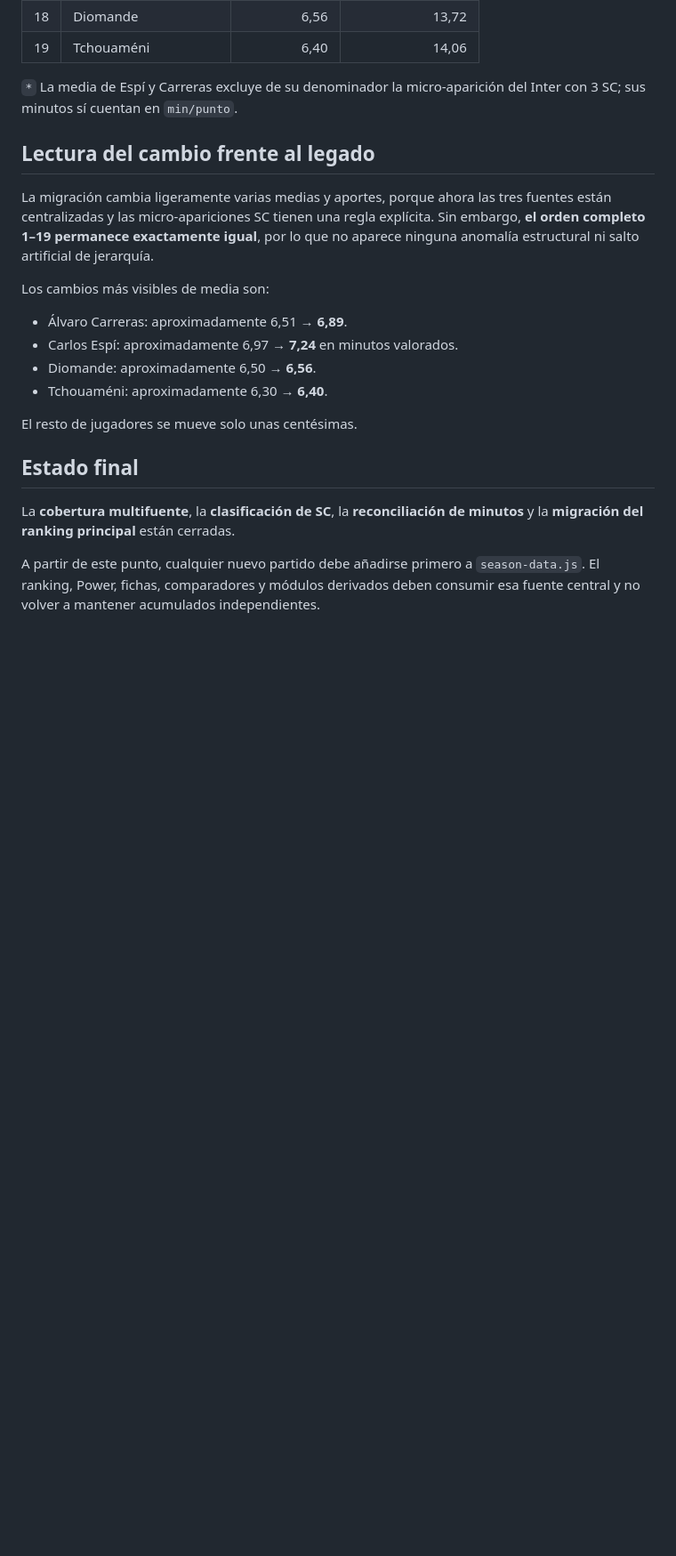
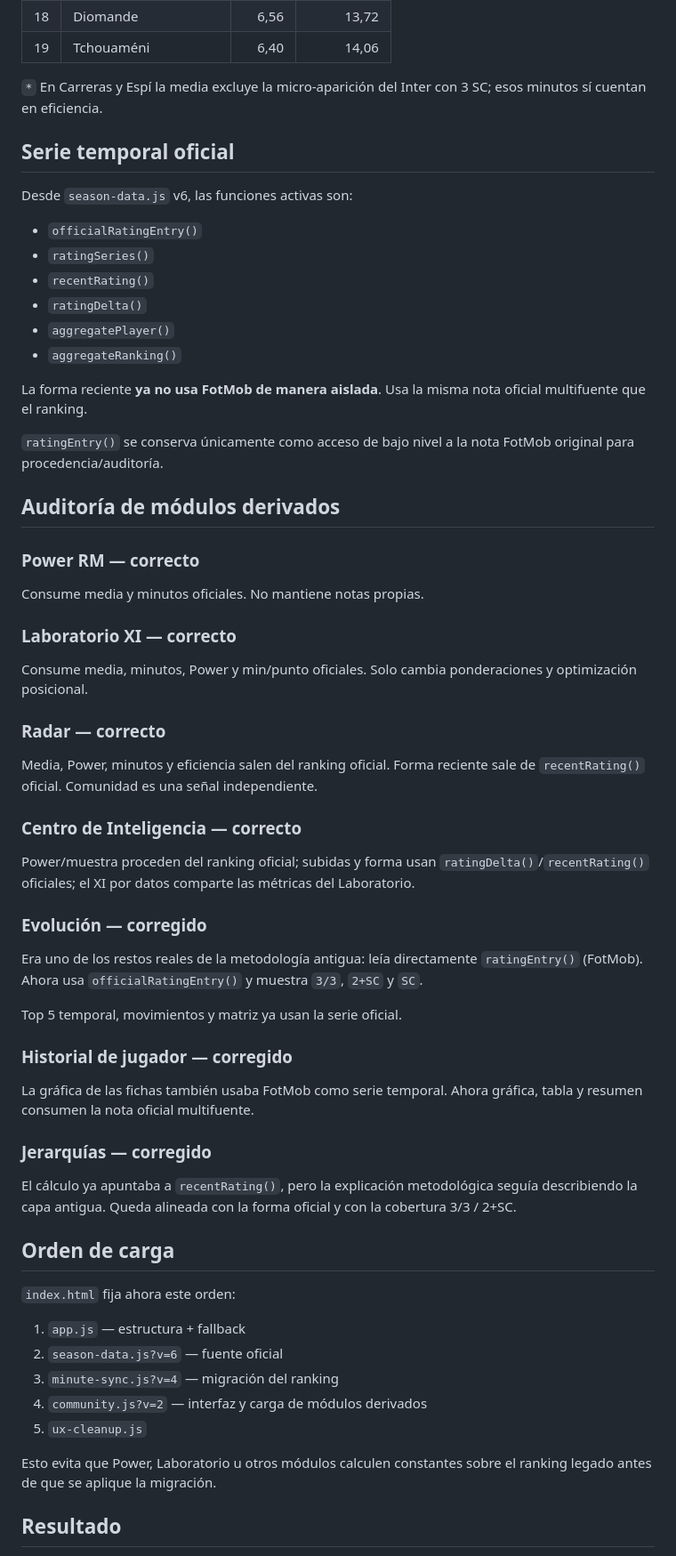
Before and after one commit to asiyejulikana54-commits/real-madrid-2627, a Markdown page: DATA_AUDIT.md, the part around one of its changes. Shown at 89% size. Rendered like a GitHub page; blank space fills up the shorter version.

```diff
--- a/DATA_AUDIT.md
+++ b/DATA_AUDIT.md
@@ -131,23 +98,66 @@ La migración no produce ningún cambio de posición respecto al ranking legado
 | 18 | Diomande | 6,56 | 13,72 |
 | 19 | Tchouaméni | 6,40 | 14,06 |
 
-`*` La media de Espí y Carreras excluye de su denominador la micro-aparición del Inter con 3 SC; sus minutos sí cuentan en `min/punto`.
+`*` En Carreras y Espí la media excluye la micro-aparición del Inter con 3 SC; esos minutos sí cuentan en eficiencia.
 
-## Lectura del cambio frente al legado
+## Serie temporal oficial
 
-La migración cambia ligeramente varias medias y aportes, porque ahora las tres fuentes están centralizadas y las micro-apariciones SC tienen una regla explícita. Sin embargo, **el orden completo 1–19 permanece exactamente igual**, por lo que no aparece ninguna anomalía estructural ni salto artificial de jerarquía.
+Desde `season-data.js` v6, las funciones activas son:
 
-Los cambios más visibles de media son:
+- `officialRatingEntry()`
+- `ratingSeries()`
+- `recentRating()`
+- `ratingDelta()`
+- `aggregatePlayer()`
+- `aggregateRanking()`
 
-- Álvaro Carreras: aproximadamente 6,51 → **6,89**.
-- Carlos Espí: aproximadamente 6,97 → **7,24** en minutos valorados.
-- Diomande: aproximadamente 6,50 → **6,56**.
-- Tchouaméni: aproximadamente 6,30 → **6,40**.
+La forma reciente **ya no usa FotMob de manera aislada**. Usa la misma nota oficial multifuente que el ranking.
 
-El resto de jugadores se mueve solo unas centésimas.
+`ratingEntry()` se conserva únicamente como acceso de bajo nivel a la nota FotMob original para procedencia/auditoría.
 
-## Estado final
+## Auditoría de módulos derivados
 
-La **cobertura multifuente**, la **clasificación de SC**, la **reconciliación de minutos** y la **migración del ranking principal** están cerradas.
+### Power RM — correcto
 
-A partir de este punto, cualquier nuevo partido debe añadirse primero a `season-data.js`. El ranking, Power, fichas, comparadores y módulos derivados deben consumir esa fuente central y no volver a mantener acumulados independientes.
+Consume media y minutos oficiales. No mantiene notas propias.
+
+### Laboratorio XI — correcto
+
+Consume media, minutos, Power y min/punto oficiales. Solo cambia ponderaciones y optimización posicional.
+
+### Radar — correcto
+
+Media, Power, minutos y eficiencia salen del ranking oficial. Forma reciente sale de `recentRating()` oficial. Comunidad es una señal independiente.
+
+### Centro de Inteligencia — correcto
+
+Power/muestra proceden del ranking oficial; subidas y forma usan `ratingDelta()`/`recentRating()` oficiales; el XI por datos comparte las métricas del Laboratorio.
+
+### Evolución — corregido
+
+Era uno de los restos reales de la metodología antigua: leía directamente `ratingEntry()` (FotMob). Ahora usa `officialRatingEntry()` y muestra `3/3`, `2+SC` y `SC`.
+
+Top 5 temporal, movimientos y matriz ya usan la serie oficial.
+
+### Historial de jugador — corregido
+
+La gráfica de las fichas también usaba FotMob como serie temporal. Ahora gráfica, tabla y resumen consumen la nota oficial multifuente.
+
+### Jerarquías — corregido
+
+El cálculo ya apuntaba a `recentRating()`, pero la explicación metodológica seguía describiendo la capa antigua. Queda alineada con la forma oficial y con la cobertura 3/3 / 2+SC.
+
+## Orden de carga
+
+`index.html` fija ahora este orden:
+
+1. `app.js` — estructura + fallback
+2. `season-data.js?v=6` — fuente oficial
+3. `minute-sync.js?v=4` — migración del ranking
+4. `community.js?v=2` — interfaz y carga de módulos derivados
+5. `ux-cleanup.js`
+
+Esto evita que Power, Laboratorio u otros módulos calculen constantes sobre el ranking legado antes de que se aplique la migración.
+
+## Resultado
+
```
Also changed, not shown: other parts of DATA_AUDIT.md (+55 -81 lines).
